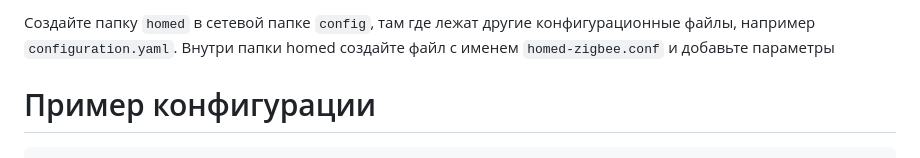
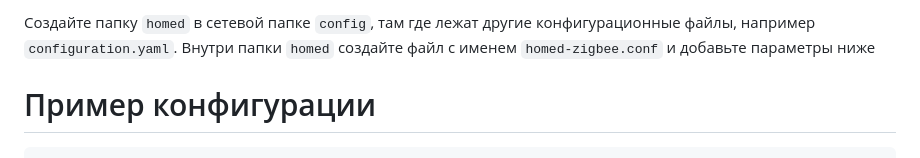
Before and after one commit to DivanX10/Home-Assistant-Collection-of-Add-ons-Test, a Markdown page: homed-zigbee/DOCS.md, the part around the change. Rendered like a GitHub page.

```diff
--- a/homed-zigbee/DOCS.md
+++ b/homed-zigbee/DOCS.md
@@ -1,4 +1,4 @@
-Создайте папку `homed` в сетевой папке `config`, там где лежат другие конфигурационные файлы, например `configuration.yaml`. Внутри папки homed создайте файл с именем `homed-zigbee.conf` и добавьте параметры
+Создайте папку `homed` в сетевой папке `config`, там где лежат другие конфигурационные файлы, например `configuration.yaml`. Внутри папки `homed` создайте файл с именем `homed-zigbee.conf` и добавьте параметры ниже
 
 # Пример конфигурации
 
```
